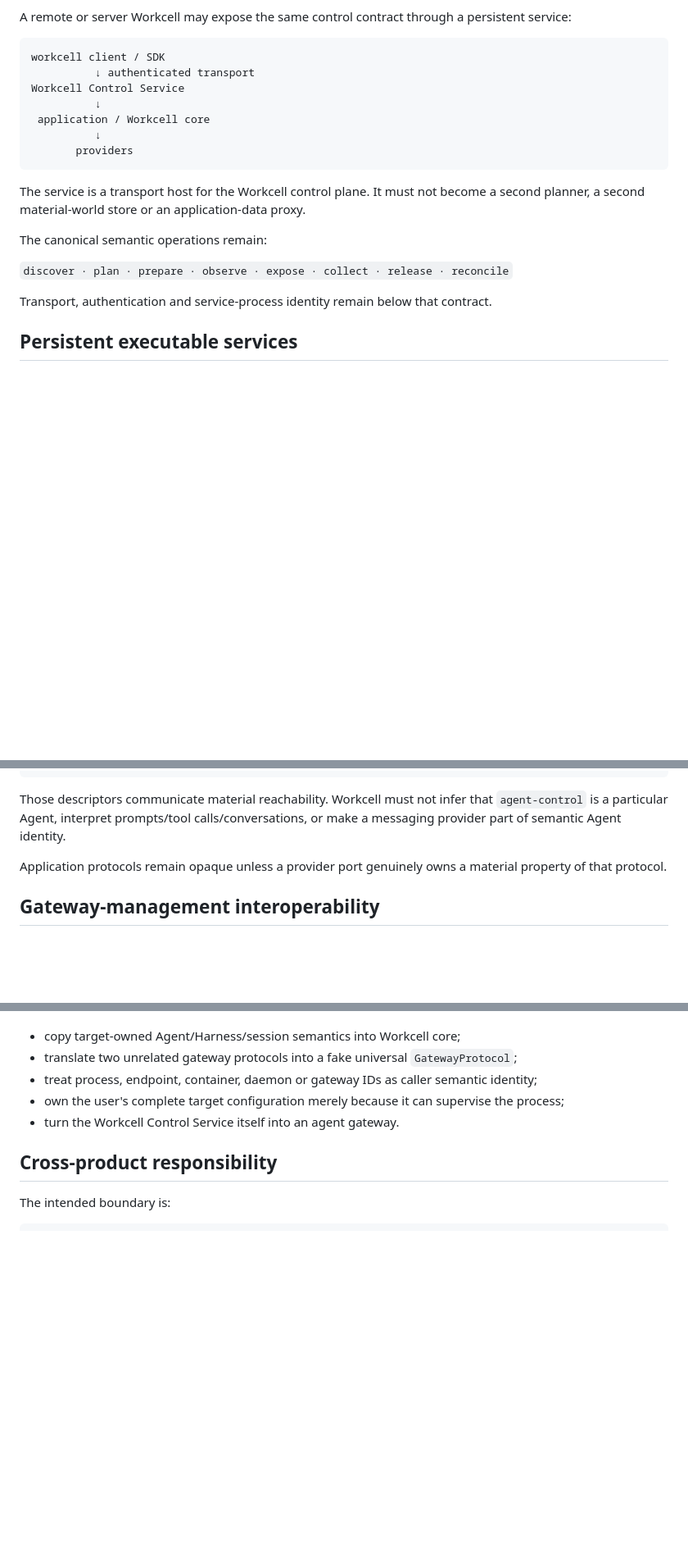
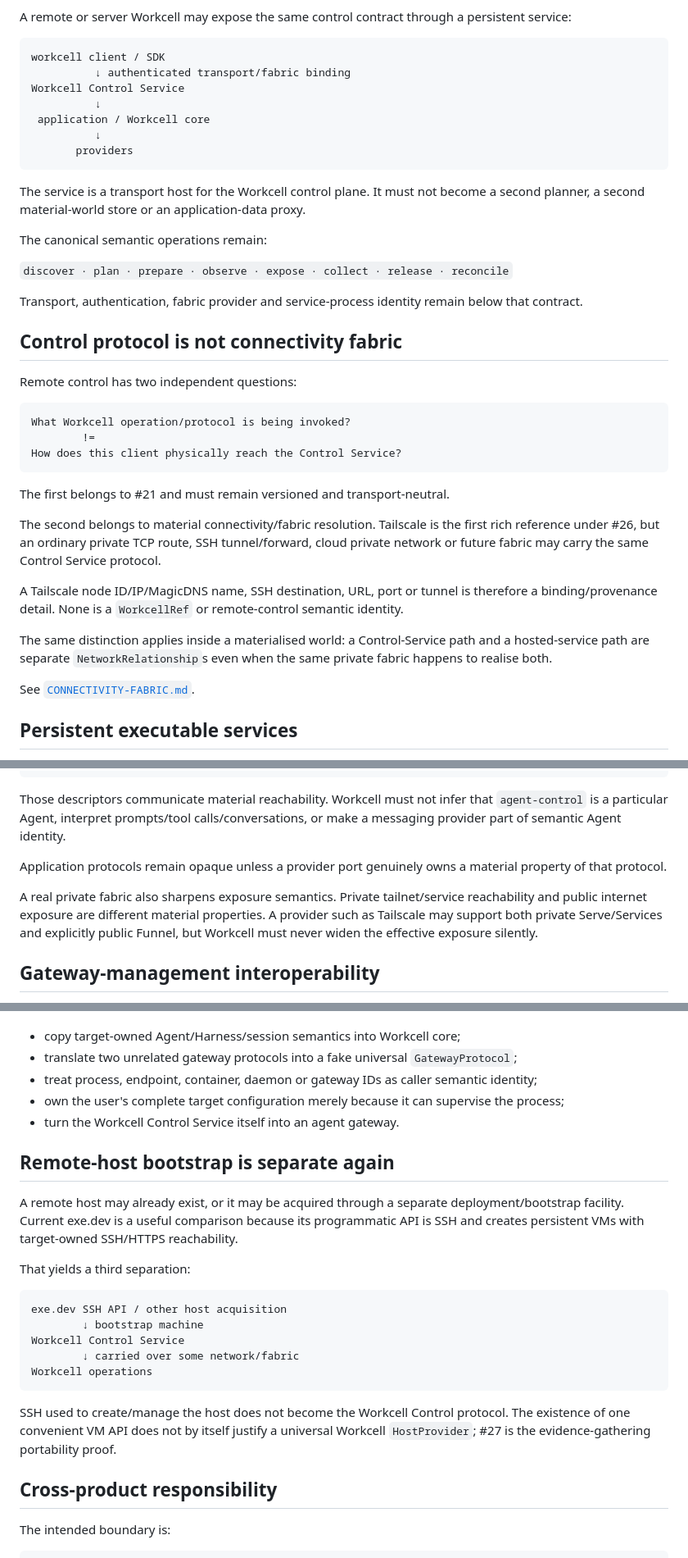
Before and after one commit to EpiLogos/Workcell, a Markdown page: docs/CONTROL-SERVICE-AND-AGENT-HOSTING.md, 3 parts joined by grey strips. Shown at 82% size. Drawn GitHub-style; blank space fills up the shorter version.

Commit message:
Separate Workcell control protocol from connectivity fabric

````diff
--- a/docs/CONTROL-SERVICE-AND-AGENT-HOSTING.md
+++ b/docs/CONTROL-SERVICE-AND-AGENT-HOSTING.md
@@ -34,7 +34,7 @@ A remote or server Workcell may expose the same control contract through a persi
 
 ```text
 workcell client / SDK
-          ↓ authenticated transport
+          ↓ authenticated transport/fabric binding
 Workcell Control Service
           ↓
  application / Workcell core
@@ -48,7 +48,27 @@ The canonical semantic operations remain:
 
 `discover · plan · prepare · observe · expose · collect · release · reconcile`
 
-Transport, authentication and service-process identity remain below that contract.
+Transport, authentication, fabric provider and service-process identity remain below that contract.
+
+## Control protocol is not connectivity fabric
+
+Remote control has two independent questions:
+
+```text
+What Workcell operation/protocol is being invoked?
+        !=
+How does this client physically reach the Control Service?
+```
+
+The first belongs to #21 and must remain versioned and transport-neutral.
+
+The second belongs to material connectivity/fabric resolution. Tailscale is the first rich reference under #26, but an ordinary private TCP route, SSH tunnel/forward, cloud private network or future fabric may carry the same Control Service protocol.
+
+A Tailscale node ID/IP/MagicDNS name, SSH destination, URL, port or tunnel is therefore a binding/provenance detail. None is a `WorkcellRef` or remote-control semantic identity.
+
+The same distinction applies inside a materialised world: a Control-Service path and a hosted-service path are separate `NetworkRelationship`s even when the same private fabric happens to realise both.
+
+See [`CONNECTIVITY-FABRIC.md`](CONNECTIVITY-FABRIC.md).
 
 ## Persistent executable services
 
@@ -109,6 +129,8 @@ Those descriptors communicate material reachability. Workcell must not infer tha
 
 Application protocols remain opaque unless a provider port genuinely owns a material property of that protocol.
 
+A real private fabric also sharpens exposure semantics. Private tailnet/service reachability and public internet exposure are different material properties. A provider such as Tailscale may support both private Serve/Services and explicitly public Funnel, but Workcell must never widen the effective exposure silently.
+
 ## Gateway-management interoperability
 
 Hermes, OpenClaw and later systems are useful conformance targets because they make persistent agent-hosting requirements concrete. They must be integrated from their actual current management surfaces rather than from a remembered or invented common gateway API.
@@ -132,6 +154,22 @@ It must not:
 - own the user's complete target configuration merely because it can supervise the process;
 - turn the Workcell Control Service itself into an agent gateway.
 
+## Remote-host bootstrap is separate again
+
+A remote host may already exist, or it may be acquired through a separate deployment/bootstrap facility. Current exe.dev is a useful comparison because its programmatic API is SSH and creates persistent VMs with target-owned SSH/HTTPS reachability.
+
+That yields a third separation:
+
+```text
+exe.dev SSH API / other host acquisition
+        ↓ bootstrap machine
+Workcell Control Service
+        ↓ carried over some network/fabric
+Workcell operations
+```
+
+SSH used to create/manage the host does not become the Workcell Control protocol. The existence of one convenient VM API does not by itself justify a universal Workcell `HostProvider`; #27 is the evidence-gathering portability proof.
+
 ## Cross-product responsibility
 
 The intended boundary is:
````
Also changed, not shown: other parts of docs/CONTROL-SERVICE-AND-AGENT-HOSTING.md (+5 -3 lines).
